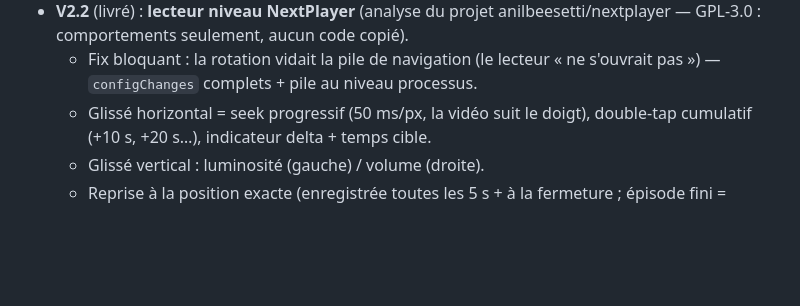
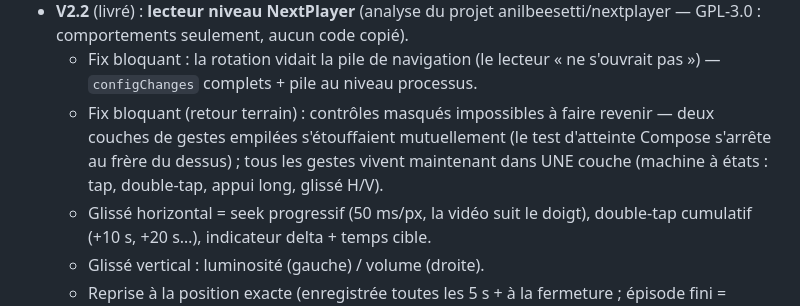
Before and after one commit to JCVERSA/p, a Markdown page: novay/README.md, the part around the change. GitHub-like rendering; blank space fills up the shorter version.

Commit message:
novay : readme - documente le fix de la couche de gestes unique
le push precedent du fix (1a24563) n a pas declenche le workflow novay
(cote github : seul ci.yml a tourne) - ce changement de README le
relance avec le fix embarque.

Co-authored-by: arena-agent <297053741+arena-agent@users.noreply.github.com>

```diff
--- a/novay/README.md
+++ b/novay/README.md
@@ -87,6 +87,11 @@ anti-Cloudflare.
   - Fix bloquant : la rotation vidait la pile de navigation (le lecteur
     « ne s'ouvrait pas ») — `configChanges` complets + pile au niveau
     processus.
+  - Fix bloquant (retour terrain) : contrôles masqués impossibles à faire
+    revenir — deux couches de gestes empilées s'étouffaient mutuellement
+    (le test d'atteinte Compose s'arrête au frère du dessus) ; tous les
+    gestes vivent maintenant dans UNE couche (machine à états : tap,
+    double-tap, appui long, glissé H/V).
   - Glissé horizontal = seek progressif (50 ms/px, la vidéo suit le
     doigt), double-tap cumulatif (+10 s, +20 s…), indicateur delta +
     temps cible.
```
